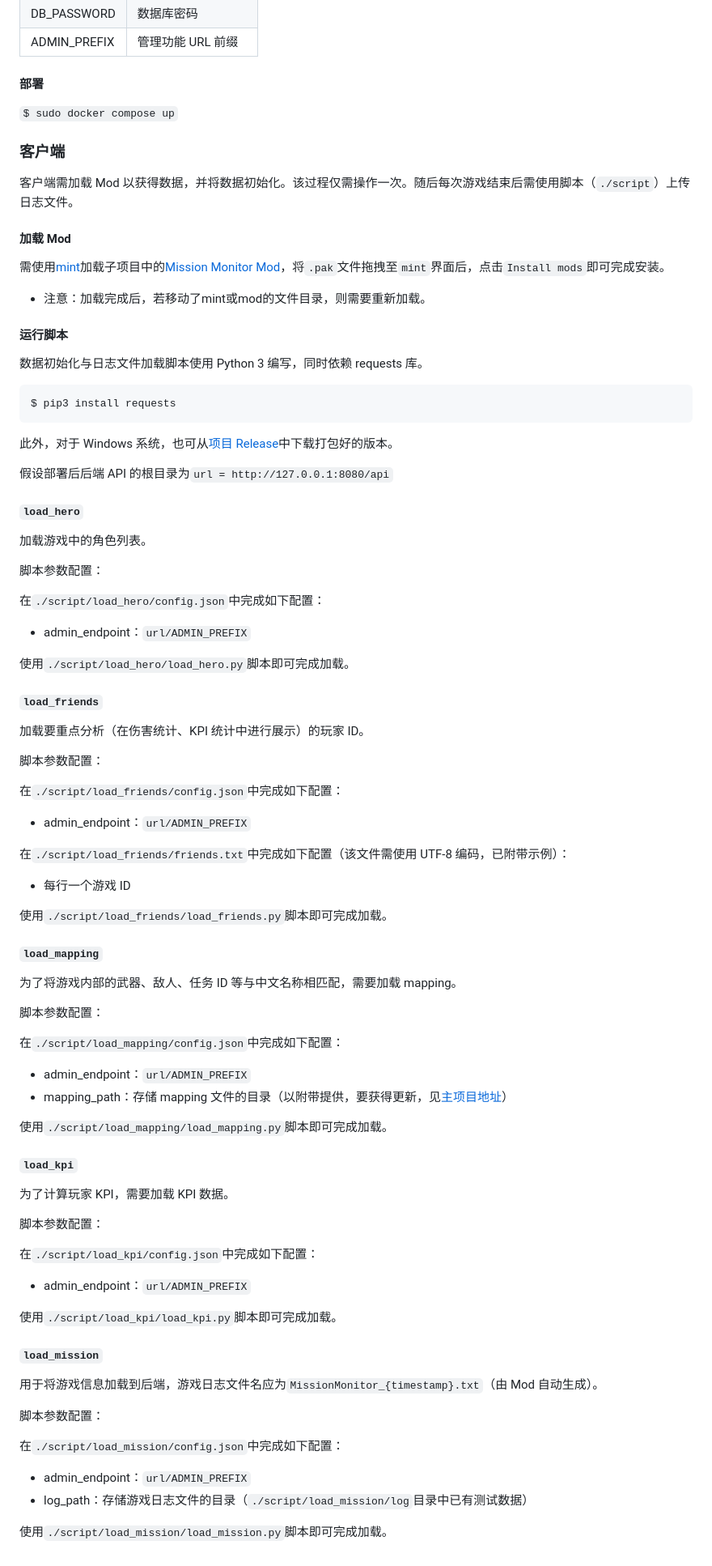
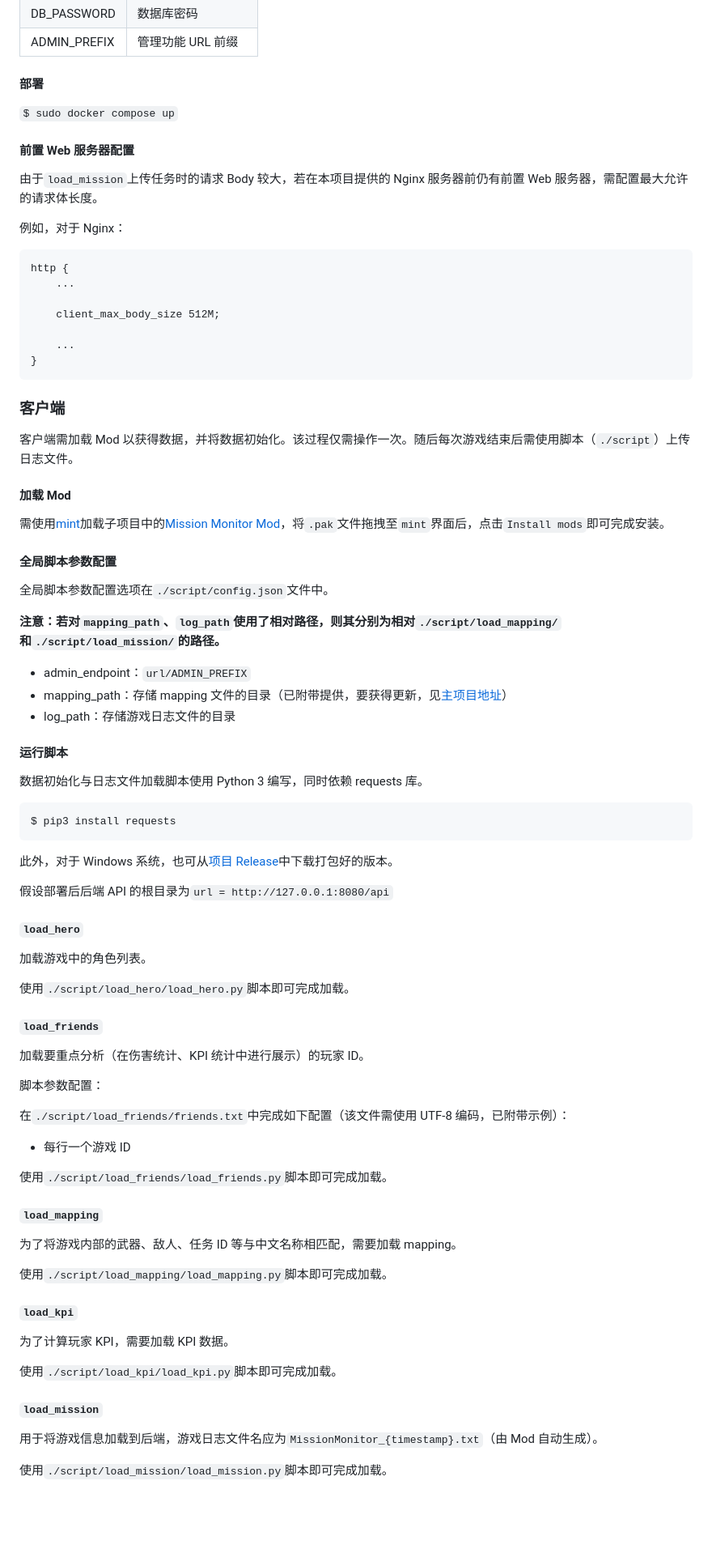
Before and after one commit to saitewasreset/DRG_MissionMonitor, a Markdown page: README.md, the part around the change. Shown at 81% size. GitHub-like rendering; blank space fills up the shorter version.

Commit message:
docs: README.md: add note for web server; update for merged config.json.

````diff
--- a/README.md
+++ b/README.md
@@ -39,6 +39,22 @@ Mission Monitor，《深岩银河》游戏数据分析一站式解决方案。
 
 `$ sudo docker compose up`
 
+#### 前置 Web 服务器配置
+
+由于`load_mission`上传任务时的请求 Body 较大，若在本项目提供的 Nginx 服务器前仍有前置 Web 服务器，需配置最大允许的请求体长度。
+
+例如，对于 Nginx：
+
+```
+http {
+    ...
+
+    client_max_body_size 512M;
+
+    ...
+}
+```
+
 ### 客户端
 
 客户端需加载 Mod 以获得数据，并将数据初始化。该过程仅需操作一次。随后每次游戏结束后需使用脚本（`./script`）上传日志文件。
@@ -47,7 +63,15 @@ Mission Monitor，《深岩银河》游戏数据分析一站式解决方案。
 
 需使用[mint](https://github.com/trumank/mint)加载子项目中的[Mission Monitor Mod](https://github.com/saitewasreset/DRG_MissionMonitor-mod)，将`.pak`文件拖拽至`mint`界面后，点击`Install mods`即可完成安装。
 
-* 注意：加载完成后，若移动了mint或mod的文件目录，则需要重新加载。
+#### 全局脚本参数配置
+
+全局脚本参数配置选项在`./script/config.json`文件中。
+
+**注意：若对`mapping_path`、`log_path`使用了相对路径，则其分别为相对`./script/load_mapping/`和`./script/load_mission/`的路径。**
+
+- admin_endpoint：`url/ADMIN_PREFIX`
+- mapping_path：存储 mapping 文件的目录（已附带提供，要获得更新，见[主项目地址](https://github.com/saitewasreset/DRG_MissionMonitor)）
+- log_path：存储游戏日志文件的目录
 
 #### 运行脚本
 
@@ -65,12 +89,6 @@ $ pip3 install requests
 
 加载游戏中的角色列表。
 
-脚本参数配置：
-
-在`./script/load_hero/config.json`中完成如下配置：
-
-- admin_endpoint：`url/ADMIN_PREFIX`
-
 使用`./script/load_hero/load_hero.py`脚本即可完成加载。
 
 ##### `load_friends`
@@ -78,10 +96,6 @@ $ pip3 install requests
 加载要重点分析（在伤害统计、KPI 统计中进行展示）的玩家 ID。
 
 脚本参数配置：
-
-在`./script/load_friends/config.json`中完成如下配置：
-
-- admin_endpoint：`url/ADMIN_PREFIX`
 
 在`./script/load_friends/friends.txt`中完成如下配置（该文件需使用 UTF-8 编码，已附带示例）：
 
@@ -93,24 +107,11 @@ $ pip3 install requests
 
 为了将游戏内部的武器、敌人、任务 ID 等与中文名称相匹配，需要加载 mapping。
 
-脚本参数配置：
-
-在`./script/load_mapping/config.json`中完成如下配置：
-
-- admin_endpoint：`url/ADMIN_PREFIX`
-- mapping_path：存储 mapping 文件的目录（以附带提供，要获得更新，见[主项目地址](https://github.com/saitewasreset/DRG_MissionMonitor)）
-
 使用`./script/load_mapping/load_mapping.py`脚本即可完成加载。
 
 ##### `load_kpi`
 
 为了计算玩家 KPI，需要加载 KPI 数据。
-
-脚本参数配置：
-
-在`./script/load_kpi/config.json`中完成如下配置：
-
-- admin_endpoint：`url/ADMIN_PREFIX`
 
 使用`./script/load_kpi/load_kpi.py`脚本即可完成加载。
 
@@ -118,11 +119,4 @@ $ pip3 install requests
 
 用于将游戏信息加载到后端，游戏日志文件名应为`MissionMonitor_{timestamp}.txt`（由 Mod 自动生成）。
 
-脚本参数配置：
-
-在`./script/load_mission/config.json`中完成如下配置：
-
-- admin_endpoint：`url/ADMIN_PREFIX`
-- log_path：存储游戏日志文件的目录（`./script/load_mission/log`目录中已有测试数据）
-
 使用`./script/load_mission/load_mission.py`脚本即可完成加载。
````
